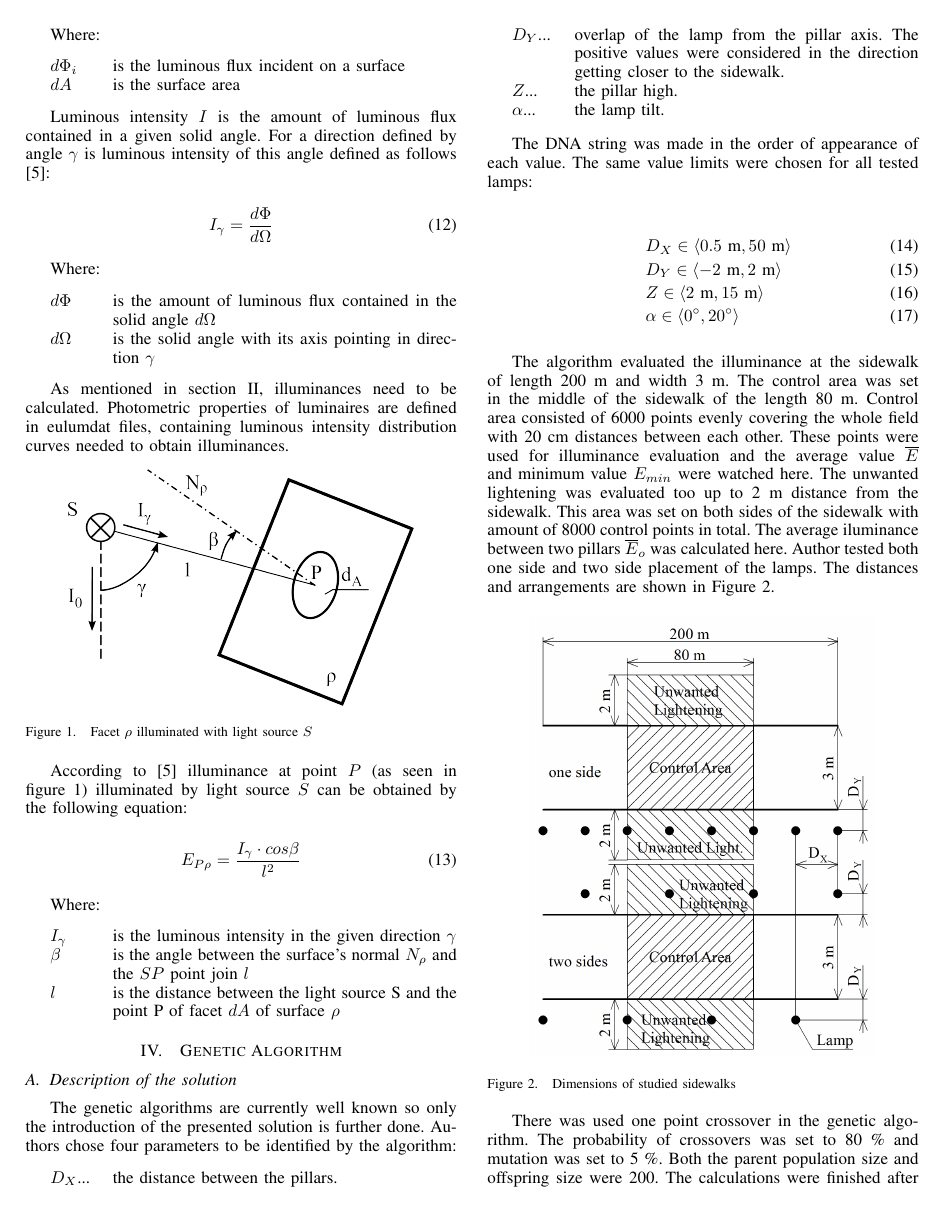
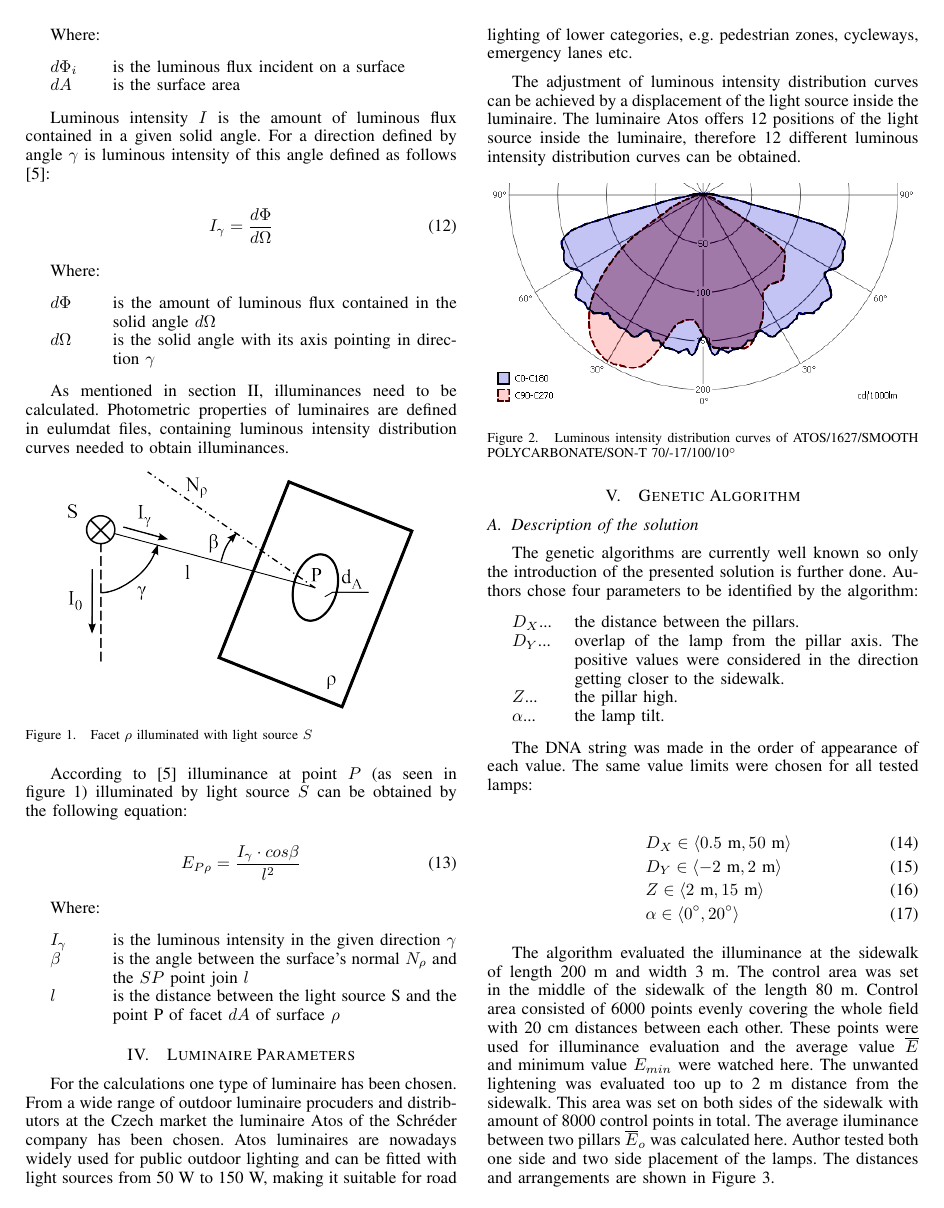
Before and after one commit to brejcmic/CTUProjects, a LaTeX paper (EPE2015/EPEPaper/EPEPaper.tex, which reads EPE2015/EPEPaper/secLuminaire.tex): page 2 of 5. Compiled offline with pdfLaTeX; the source files are stored in an older character set and shown here as Unicode.

Commit message:
Kapitola Pelanice započata.

```diff
--- /dev/null
+++ b/EPE2015/EPEPaper/secLuminaire.tex
@@ -0,0 +1,11 @@
+\section{Luminaire Parameters}
+For the calculations one type of luminaire has been chosen. From a wide range of outdoor luminaire procuders and distributors at the Czech market the luminaire Atos of the Schr\'{e}der company has been chosen. Atos luminaires are nowadays widely used for public outdoor lighting and can be fitted with light sources from 50~W to 150~W, making it suitable for road lighting of lower categories, e.g. pedestrian zones, cycleways, emergency lanes etc.
+
+The adjustment of luminous intensity distribution curves can be achieved by a displacement of the light source inside the luminaire. The luminaire Atos offers 12 positions of the light source inside the luminaire, therefore 12 different luminous intensity distribution curves can be obtained.
+
+\begin{figure}[htb]
+  \centering
+  \includegraphics[width=\columnwidth]{70W_A1_v2}
+  \caption{Luminous intensity distribution curves of ATOS/1627/SMOOTH POLYCARBONATE/SON-T 70/-17/100/10$^\circ$}
+  \label{fig:lumIntDistr}
+\end{figure}
```
Also changed, not shown: EPE2015/EPEPaper/EPEPaper.tex (+2 -1 lines), EPE2015/EPEPaper/70W_A1_v2.png (added), EPE2015/EPEPaper/secECalc.tex (line endings or trailing spaces).
